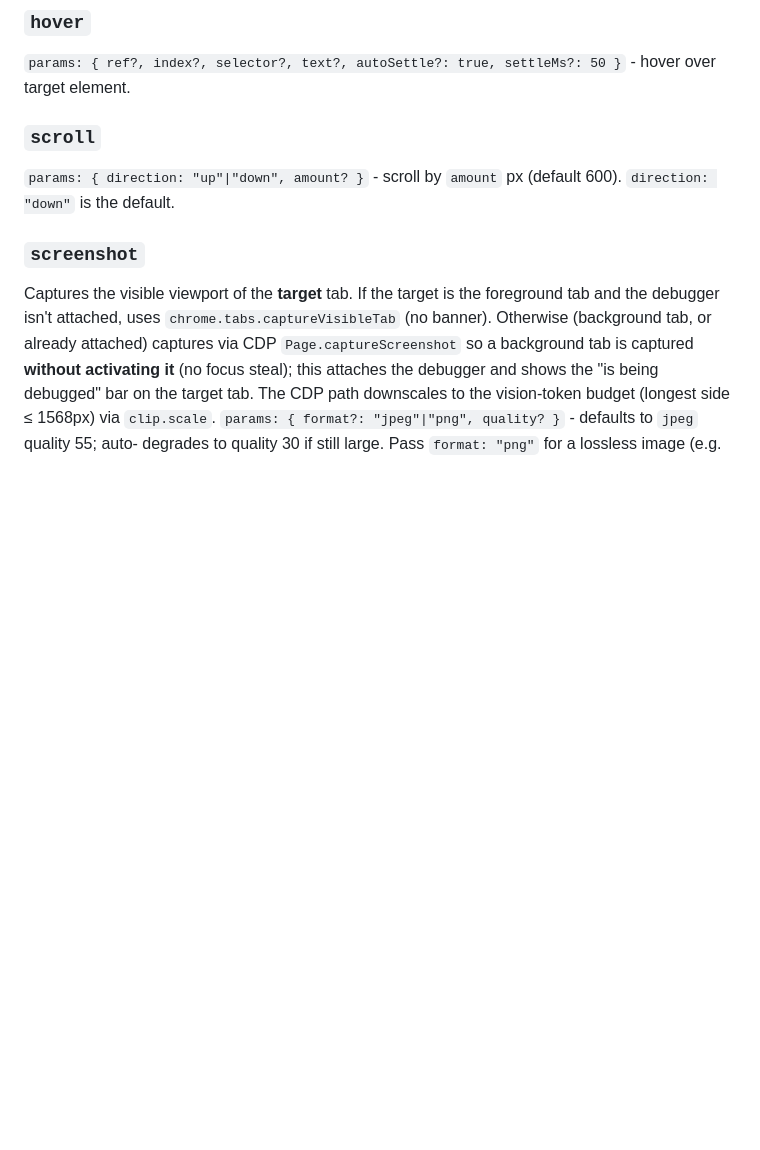
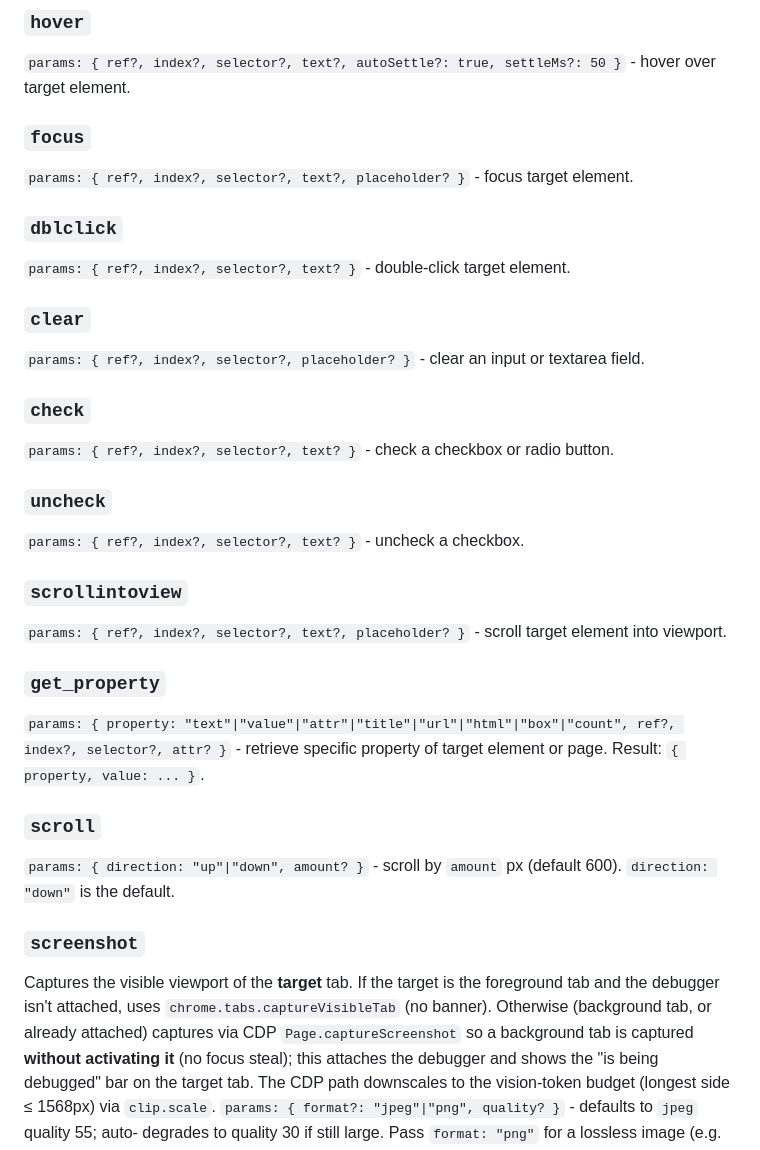
Before and after one commit to nguyenvanhuy0612/browserctl, a Markdown page: PROTOCOL.md, the part around the change. Rendered like a GitHub page; blank space fills up the shorter version.

Commit message:
docs: update PROTOCOL.md with get_property, clear, check, uncheck, dblclick, focus

```diff
--- a/PROTOCOL.md
+++ b/PROTOCOL.md
@@ -121,6 +121,27 @@ Returns `{ url }` once loaded.
 
 ### `hover`
 `params: { ref?, index?, selector?, text?, autoSettle?: true, settleMs?: 50 }` - hover over target element.
+
+### `focus`
+`params: { ref?, index?, selector?, text?, placeholder? }` - focus target element.
+
+### `dblclick`
+`params: { ref?, index?, selector?, text? }` - double-click target element.
+
+### `clear`
+`params: { ref?, index?, selector?, placeholder? }` - clear an input or textarea field.
+
+### `check`
+`params: { ref?, index?, selector?, text? }` - check a checkbox or radio button.
+
+### `uncheck`
+`params: { ref?, index?, selector?, text? }` - uncheck a checkbox.
+
+### `scrollintoview`
+`params: { ref?, index?, selector?, text?, placeholder? }` - scroll target element into viewport.
+
+### `get_property`
+`params: { property: "text"|"value"|"attr"|"title"|"url"|"html"|"box"|"count", ref?, index?, selector?, attr? }` - retrieve specific property of target element or page. Result: `{ property, value: ... }`.
 
 ### `scroll`
 `params: { direction: "up"|"down", amount? }` - scroll by `amount` px
```
